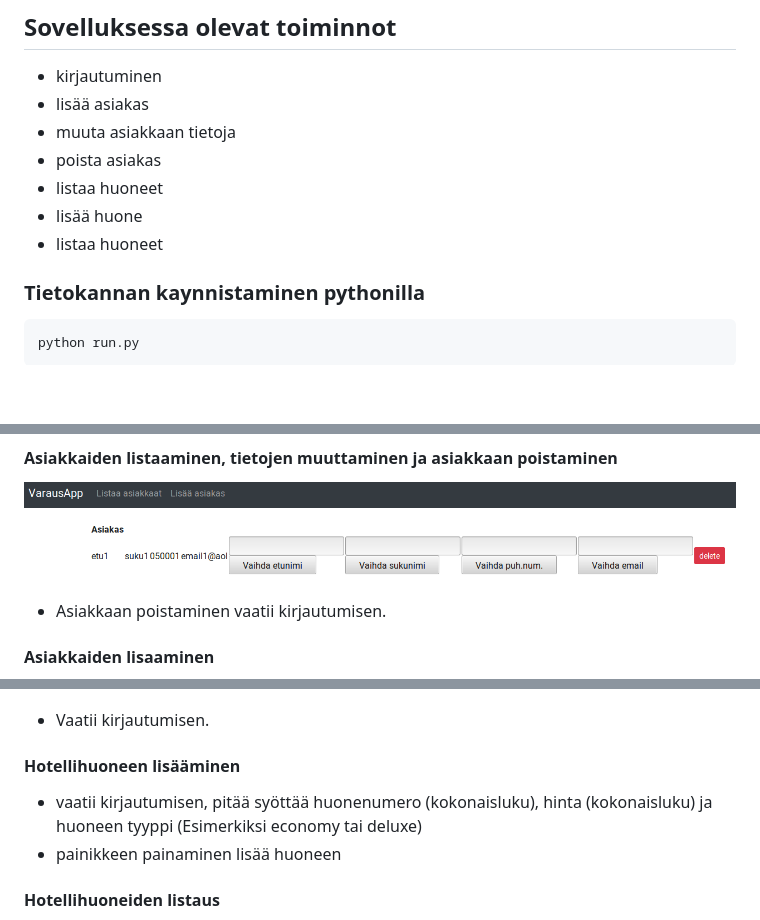
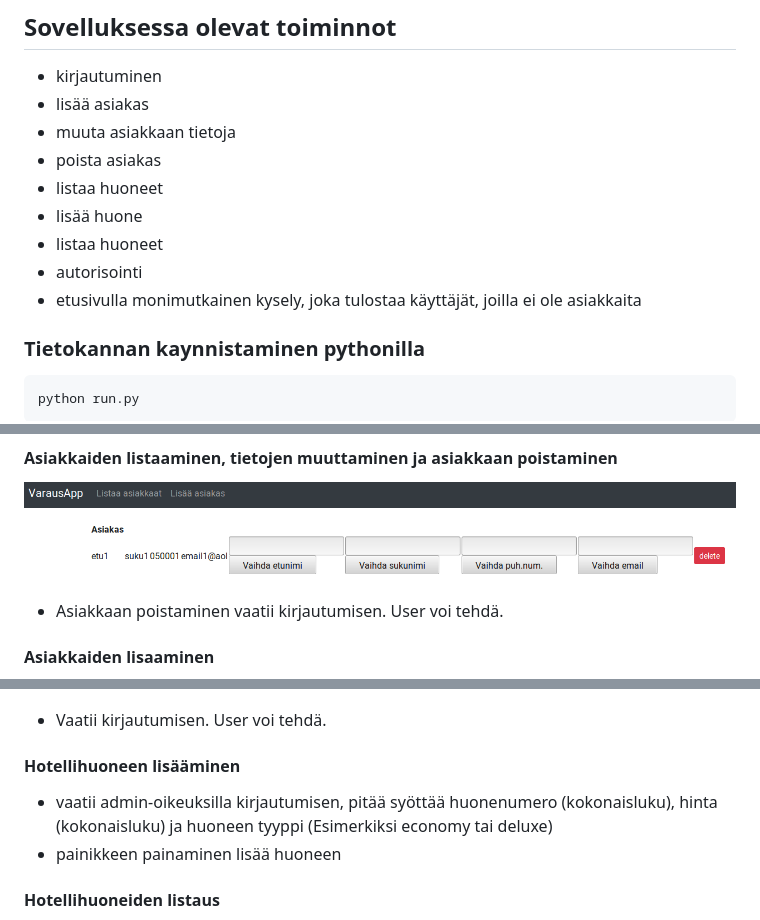
Before and after one commit to toasterkone/HotellihuoneidenVarausjarjestelma, a Markdown page: documentation/dokumentaatio.md, 3 parts joined by grey strips. Drawn GitHub-style; blank space fills up the shorter version.

```diff
--- a/documentation/dokumentaatio.md
+++ b/documentation/dokumentaatio.md
@@ -29,6 +29,8 @@
 - listaa huoneet
 - lisää huone
 - listaa huoneet
+- autorisointi
+- etusivulla monimutkainen kysely, joka tulostaa käyttäjät, joilla ei ole asiakkaita
 
 
 
@@ -50,15 +52,15 @@ python run.py
 
 #### Asiakkaiden listaaminen, tietojen muuttaminen ja asiakkaan poistaminen
 ![alt text](https://github.com/toasterkone/HotellihuoneidenVarausjarjestelma/blob/master/documentation/kayttotarkoituskuvia/Asiakkaiden%20listaaminen%20ja%20poistaminen.png "Asiakkaiden listaaminen ja poistaminen")
-- Asiakkaan poistaminen vaatii kirjautumisen.
+- Asiakkaan poistaminen vaatii kirjautumisen. User voi tehdä.
 
 #### Asiakkaiden lisaaminen
 ![alt text](https://github.com/toasterkone/HotellihuoneidenVarausjarjestelma/blob/master/documentation/kayttotarkoituskuvia/asiakkaan%20lisaaminen.png "Lomake, jolla asiakas lisätään.")
-- Vaatii kirjautumisen.
+- Vaatii kirjautumisen. User voi tehdä.
 
 
 #### Hotellihuoneen lisääminen
-- vaatii kirjautumisen, pitää syöttää huonenumero (kokonaisluku), hinta (kokonaisluku) ja huoneen tyyppi (Esimerkiksi economy tai deluxe)
+- vaatii admin-oikeuksilla kirjautumisen, pitää syöttää huonenumero (kokonaisluku), hinta (kokonaisluku) ja huoneen tyyppi (Esimerkiksi economy tai deluxe)
 - painikkeen painaminen lisää huoneen
 
 #### Hotellihuoneiden listaus
```
Also changed, not shown: README.md (+11 -7 lines), documentation/tietokantakaaviot/toteutunut_2.png (added), 6 other files.
